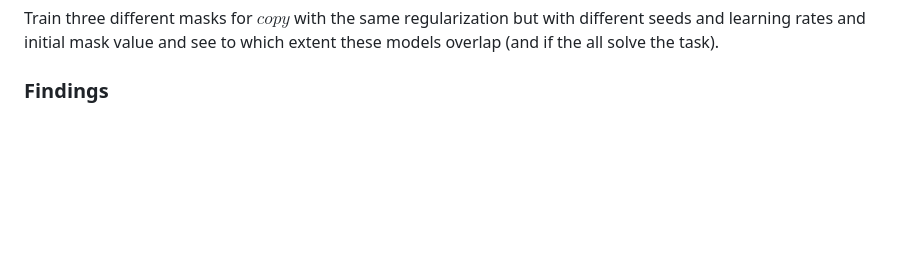
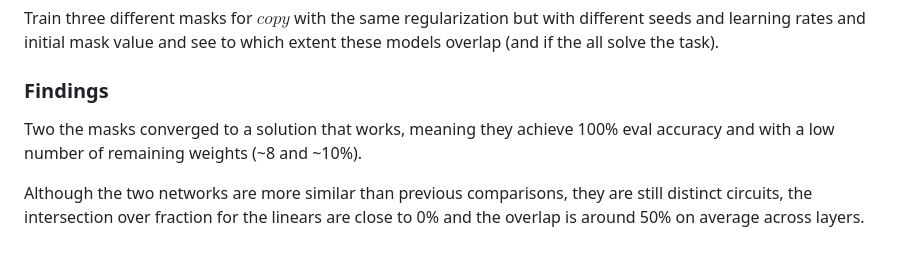
Before and after one commit to SondreWold/comp_rep_study, a Markdown page: notes/meetings/july_30.md, the part around the change. Rendered like a GitHub page; blank space fills up the shorter version.

```diff
--- a/notes/meetings/july_30.md
+++ b/notes/meetings/july_30.md
@@ -167,3 +167,7 @@ Idea: Can we find another C circuit that is different than C? We can artificaill
 Train three different masks for $copy$ with the same regularization but with different seeds and learning rates and initial mask value and see to which extent these models overlap (and if the all solve the task).
 
 ### Findings
+
+Two the masks converged to a solution that works, meaning they achieve 100% eval accuracy and with a low number of remaining weights (~8 and ~10%).
+
+Although the two networks are more similar than previous comparisons, they are still distinct circuits‚ the intersection over fraction for the linears are close to 0% and the overlap is around 50% on average across layers.
```
